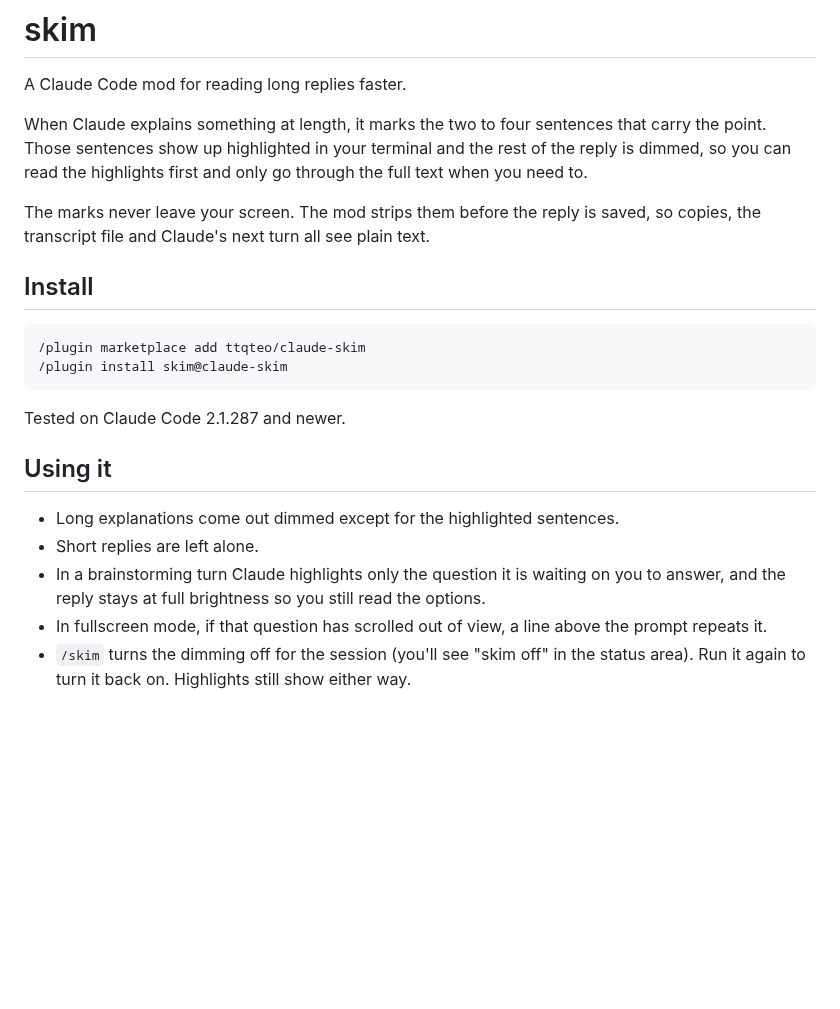
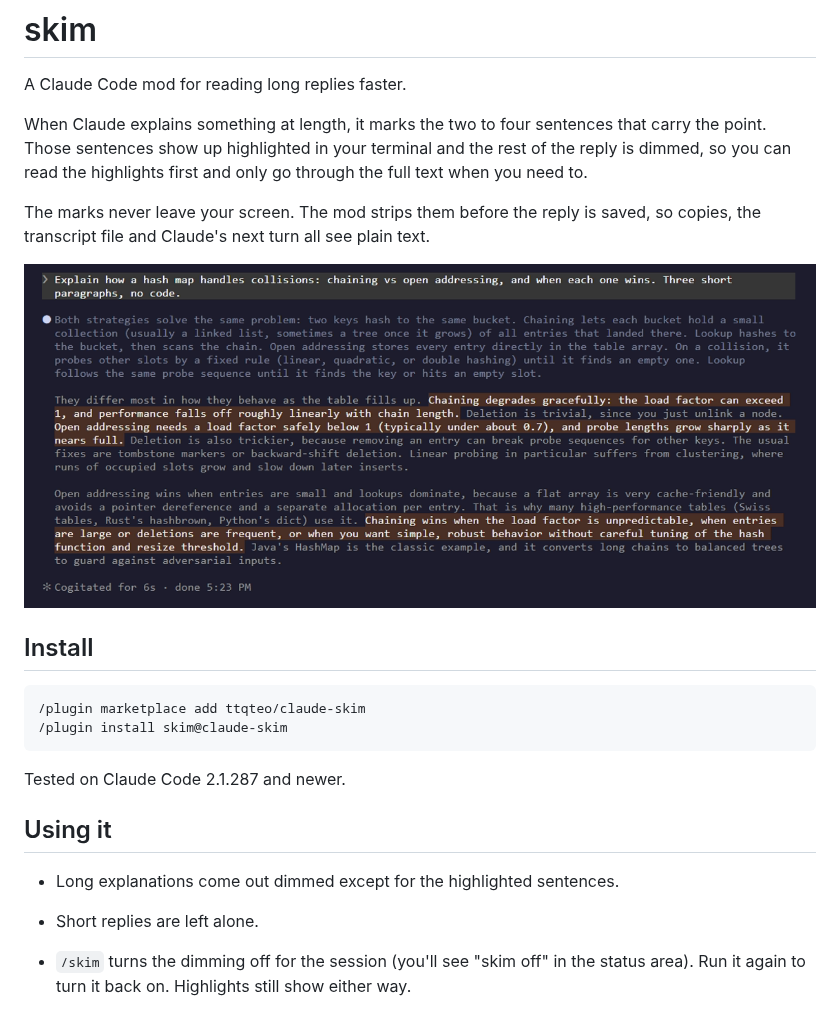
Before and after one commit to ttqteo/claude-skim, a Markdown page: README.md, the part around one of its changes. Rendered like a GitHub page; pictures changed too: docs/skim-on.png (added); blank space fills up the shorter version.

```diff
--- a/README.md
+++ b/README.md
@@ -8,6 +8,8 @@ highlights first and only go through the full text when you need to.
 
 The marks never leave your screen. The mod strips them before the reply is saved, so copies, the transcript
 file and Claude's next turn all see plain text.
+
+![A long explanation with three sentences highlighted and the rest dimmed](docs/skim-on.png)
 
 ## Install
 
@@ -22,8 +24,5 @@ Tested on Claude Code 2.1.287 and newer.
 
 - Long explanations come out dimmed except for the highlighted sentences.
 - Short replies are left alone.
-- In a brainstorming turn Claude highlights only the question it is waiting on you to answer, and the reply
-  stays at full brightness so you still read the options.
-- In fullscreen mode, if that question has scrolled out of view, a line above the prompt repeats it.
 - `/skim` turns the dimming off for the session (you'll see "skim off" in the status area). Run it again to
   turn it back on. Highlights still show either way.
```
Also changed, not shown: other parts of README.md (+14 -0 lines), docs/brainstorm.png (added), docs/skim-off.png (added), 3 other files.
